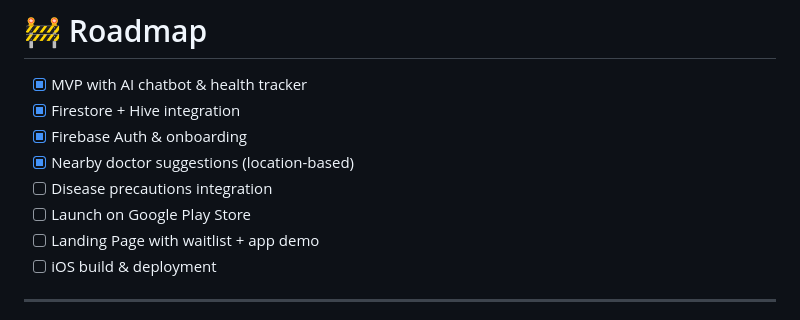
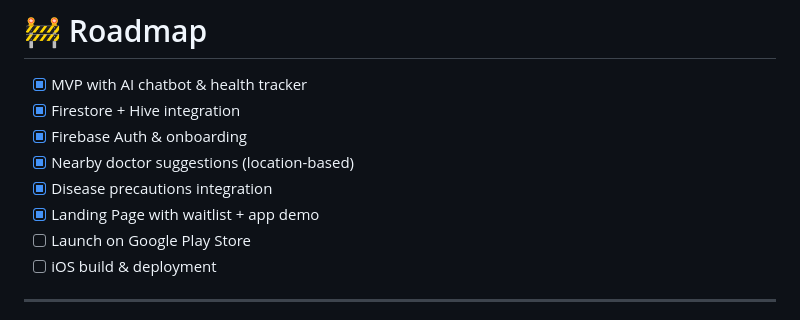
Before and after one commit to madhurchouhan7/synovia_ai_telehealth_app, a Markdown page: README.md, the part around the change. GitHub-like rendering.

```diff
--- a/README.md
+++ b/README.md
@@ -77,9 +77,9 @@ assets/ # Images, icons, illustrations
 - [x] Firestore + Hive integration
 - [x] Firebase Auth & onboarding
 - [x] Nearby doctor suggestions (location-based)
-- [ ] Disease precautions integration
+- [x] Disease precautions integration
+- [x] Landing Page with waitlist + app demo
 - [ ] Launch on Google Play Store
-- [ ] Landing Page with waitlist + app demo
 - [ ] iOS build & deployment
 
 ---
```
